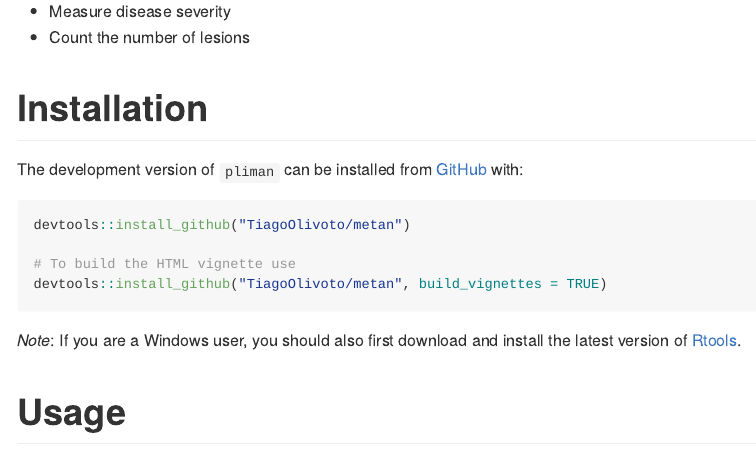
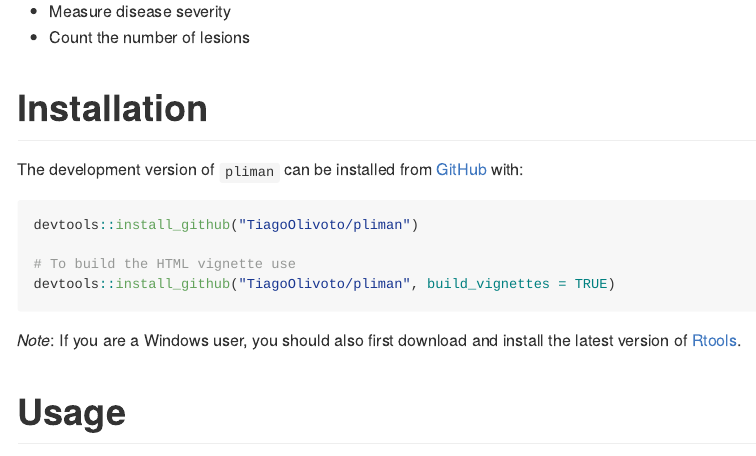
Before and after one commit to TiagoOlivoto/pliman, an R Markdown document (README.Rmd): the page in a window 1100 px wide, from 200 px down. The pictures show the output file README.md that the author committed with the source, drawn offline in the style of GitHub.

Commit message:
Update site

````diff
--- a/README.Rmd
+++ b/README.Rmd
@@ -30,13 +30,13 @@ knitr::opts_chunk$set(
 
 # Installation
 
-The development version of `pliman` can be installed from [GitHub](https://github.com/TiagoOlivoto/metan) with:
+The development version of `pliman` can be installed from [GitHub](https://github.com/TiagoOlivoto/pliman) with:
 
 ```{r, eval=FALSE}
-devtools::install_github("TiagoOlivoto/metan")
+devtools::install_github("TiagoOlivoto/pliman")
 
 # To build the HTML vignette use
-devtools::install_github("TiagoOlivoto/metan", build_vignettes = TRUE)
+devtools::install_github("TiagoOlivoto/pliman", build_vignettes = TRUE)
 
 ```
 
````
Also changed, not shown: README.md, 2 other files.
